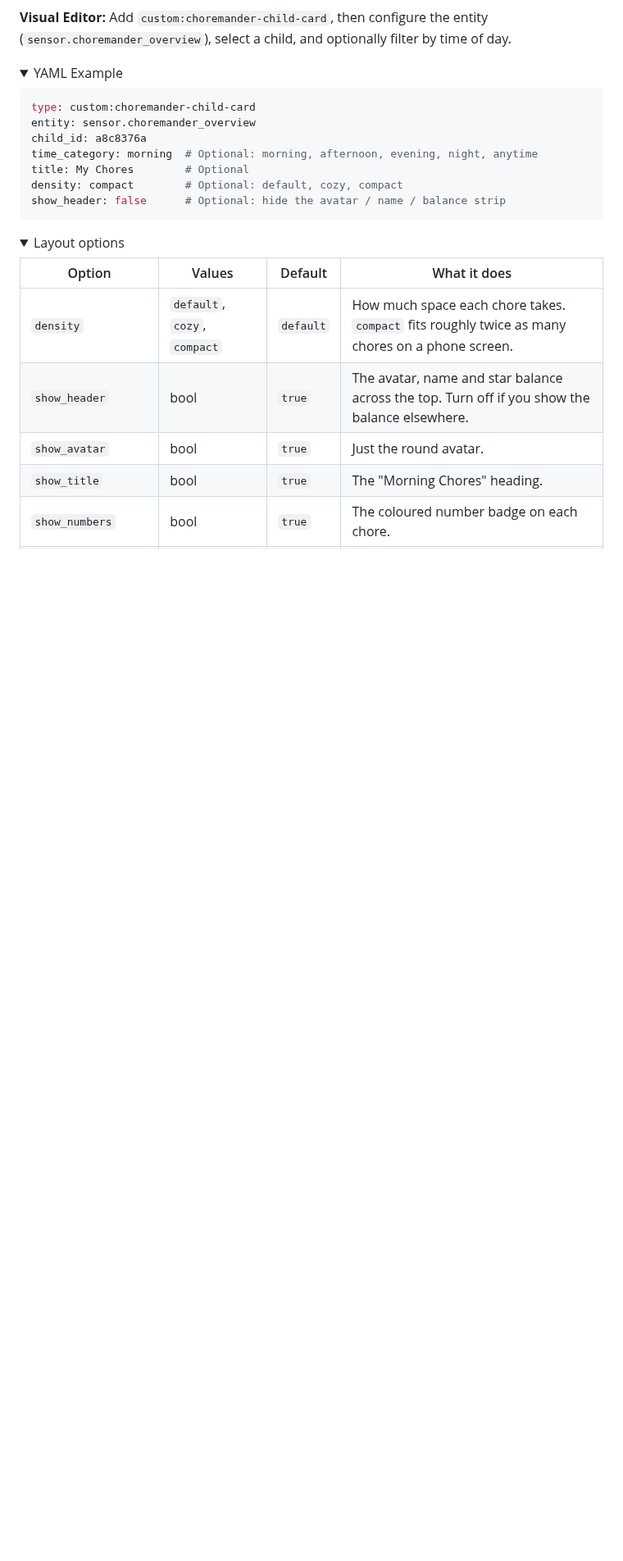
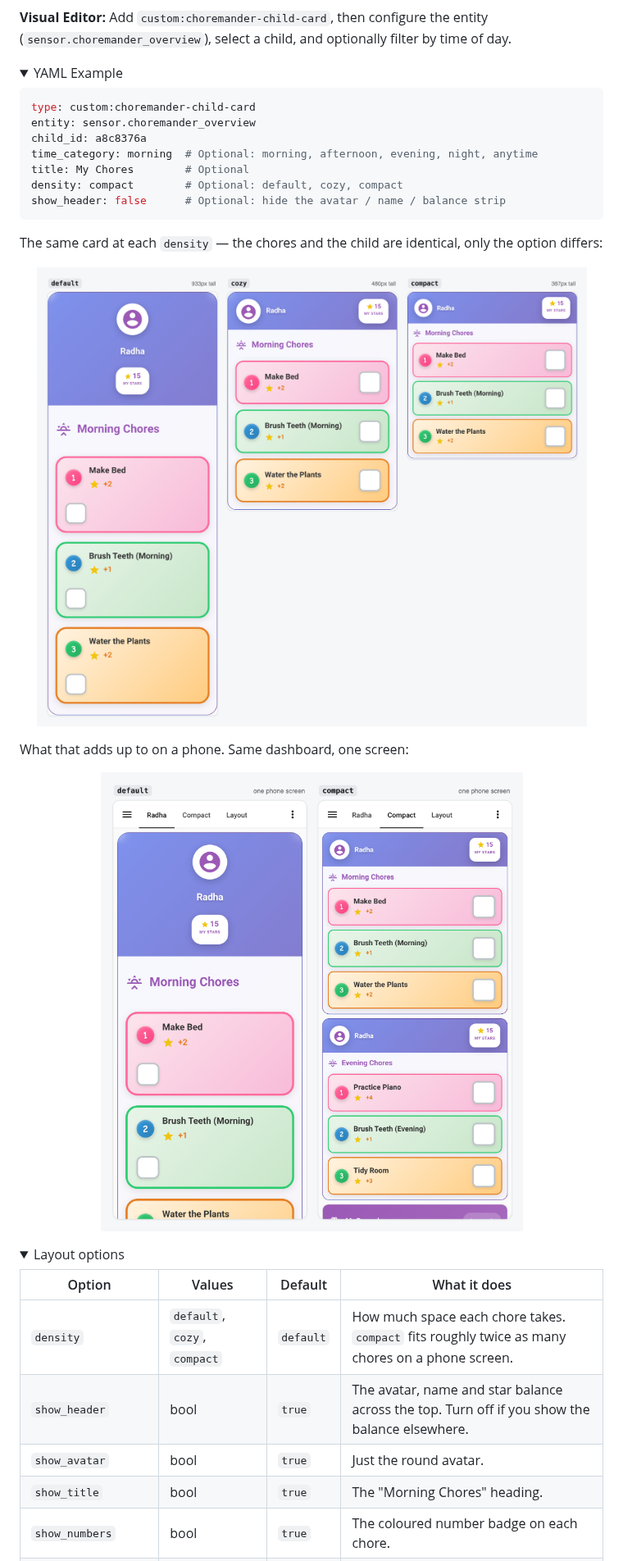
Before and after one commit to vinnybad/choremander, a Markdown page: README.md, the part around the change. Shown at 82% size. Rendered like a GitHub page; pictures changed too: images/density-comparison.png (added), images/density-phone.png (added); folded sections open; blank space fills up the shorter version.

Commit message:
Illustrate the density option in the README
Two figures under the Child Card section: the same card at all three densities
side by side, and what a whole dashboard looks like on one phone screen at
default versus compact. The second is the one that answers the question people
in #4 were actually asking - at default a phone shows two and a half chores,
at compact it shows six and the top of the rewards card.

Both are rendered from the seeded dev fixture, so they can be regenerated
against the real cards rather than being touched up by hand.

````diff
--- a/README.md
+++ b/README.md
@@ -174,6 +174,19 @@ density: compact        # Optional: default, cozy, compact
 show_header: false      # Optional: hide the avatar / name / balance strip
 ```
 </details>
+
+The same card at each `density` — the chores and the child are identical, only
+the option differs:
+
+<p align="center">
+  <img src="images/density-comparison.png" alt="The child card at default, cozy and compact density" width="820">
+</p>
+
+What that adds up to on a phone. Same dashboard, one screen:
+
+<p align="center">
+  <img src="images/density-phone.png" alt="A phone screen of the same dashboard at default and compact density" width="620">
+</p>
 
 <details>
 <summary>Layout options</summary>
````
